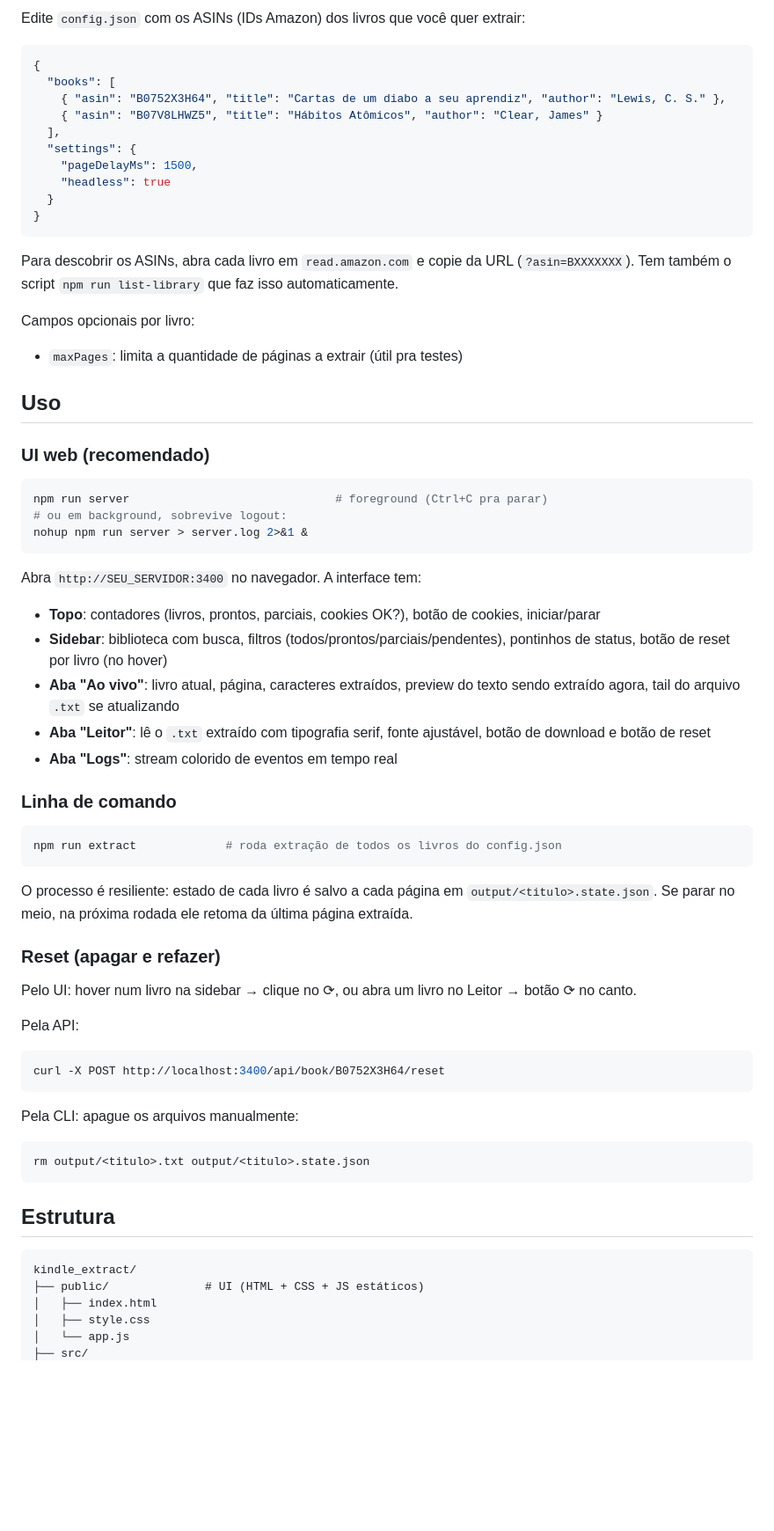
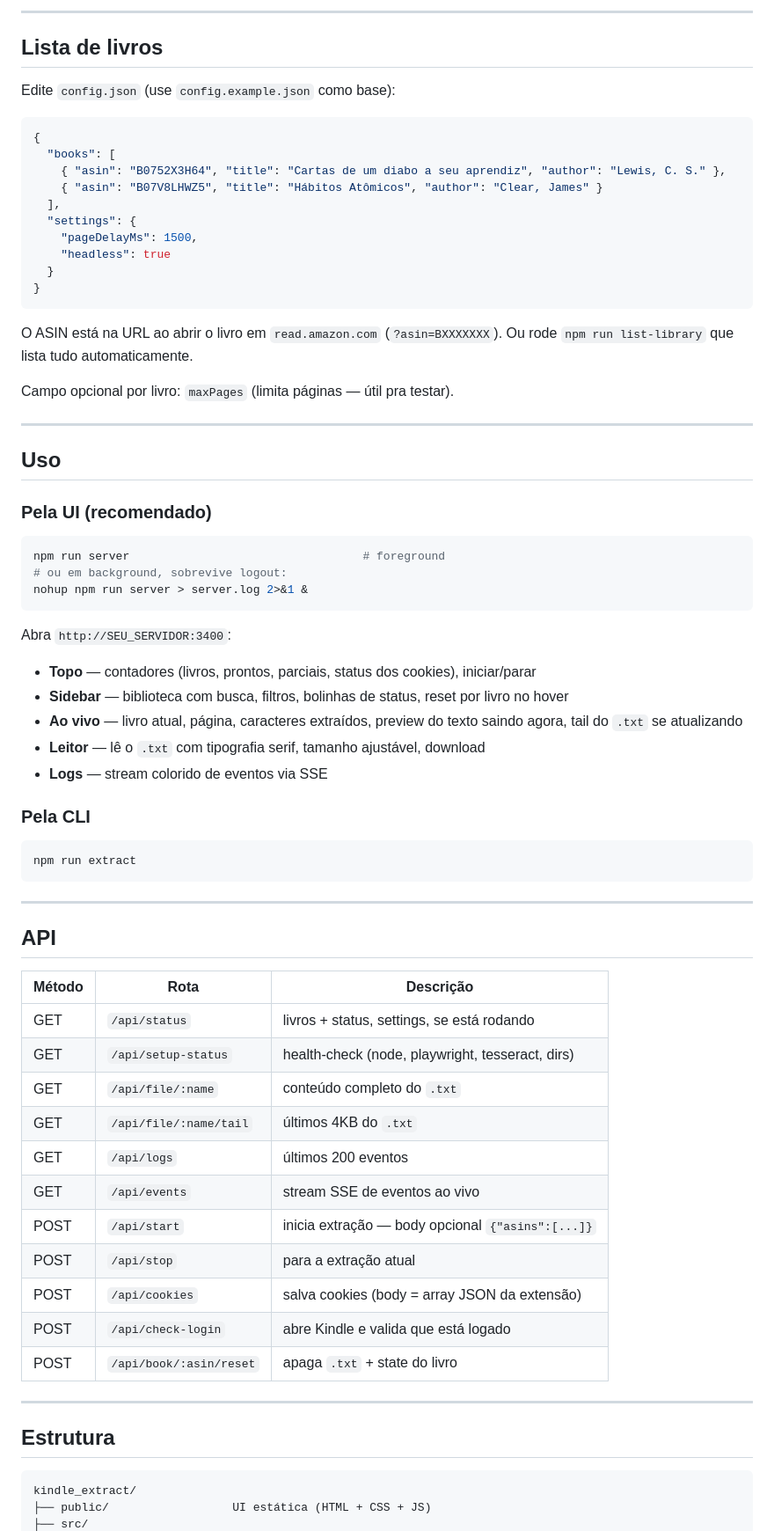
Before and after one commit to Villamediana/kindle_extract, a Markdown page: README.md, the part around one of its changes. Shown at 88% size. Rendered like a GitHub page; blank space fills up the shorter version.

````diff
--- a/README.md
+++ b/README.md
@@ -51,5 +76,9 @@ O sistema valida o JSON, confere se tem os cookies obrigatórios (`at-main`, `se
 
-Edite `config.json` com os ASINs (IDs Amazon) dos livros que você quer extrair:
+---
+
+## Lista de livros
+
+Edite `config.json` (use `config.example.json` como base):
 
 ```json
 {
@@ -64,59 +93,59 @@ Edite `config.json` com os ASINs (IDs Amazon) dos livros que você quer extrair:
 }
 ```
 
-Para descobrir os ASINs, abra cada livro em `read.amazon.com` e copie da URL (`?asin=BXXXXXXX`). Tem também o script `npm run list-library` que faz isso automaticamente.
+O ASIN está na URL ao abrir o livro em `read.amazon.com` (`?asin=BXXXXXXX`). Ou rode `npm run list-library` que lista tudo automaticamente.
 
-Campos opcionais por livro:
-- `maxPages`: limita a quantidade de páginas a extrair (útil pra testes)
+Campo opcional por livro: `maxPages` (limita páginas — útil pra testar).
+
+---
 
 ## Uso
 
-### UI web (recomendado)
+### Pela UI (recomendado)
 
 ```bash
-npm run server                              # foreground (Ctrl+C pra parar)
+npm run server                                  # foreground
 # ou em background, sobrevive logout:
 nohup npm run server > server.log 2>&1 &
 ```
 
-Abra `http://SEU_SERVIDOR:3400` no navegador. A interface tem:
+Abra `http://SEU_SERVIDOR:3400`:
 
-- **Topo**: contadores (livros, prontos, parciais, cookies OK?), botão de cookies, iniciar/parar
-- **Sidebar**: biblioteca com busca, filtros (todos/prontos/parciais/pendentes), pontinhos de status, botão de reset por livro (no hover)
-- **Aba "Ao vivo"**: livro atual, página, caracteres extraídos, preview do texto sendo extraído agora, tail do arquivo `.txt` se atualizando
-- **Aba "Leitor"**: lê o `.txt` extraído com tipografia serif, fonte ajustável, botão de download e botão de reset
-- **Aba "Logs"**: stream colorido de eventos em tempo real
+- **Topo** — contadores (livros, prontos, parciais, status dos cookies), iniciar/parar
+- **Sidebar** — biblioteca com busca, filtros, bolinhas de status, reset por livro no hover
+- **Ao vivo** — livro atual, página, caracteres extraídos, preview do texto saindo agora, tail do `.txt` se atualizando
+- **Leitor** — lê o `.txt` com tipografia serif, tamanho ajustável, download
+- **Logs** — stream colorido de eventos via SSE
 
-### Linha de comando
+### Pela CLI
 
 ```bash
-npm run extract             # roda extração de todos os livros do config.json
+npm run extract
 ```
 
-O processo é resiliente: estado de cada livro é salvo a cada página em `output/<titulo>.state.json`. Se parar no meio, na próxima rodada ele retoma da última página extraída.
+---
 
-### Reset (apagar e refazer)
+## API
 
-Pelo UI: hover num livro na sidebar → clique no ⟳, ou abra um livro no Leitor → botão ⟳ no canto.
+| Método | Rota                          | Descrição                                                |
+| ------ | ----------------------------- | -------------------------------------------------------- |
+| GET    | `/api/status`                 | livros + status, settings, se está rodando               |
+| GET    | `/api/setup-status`           | health-check (node, playwright, tesseract, dirs)         |
+| GET    | `/api/file/:name`             | conteúdo completo do `.txt`                              |
+| GET    | `/api/file/:name/tail`        | últimos 4KB do `.txt`                                    |
+| GET    | `/api/logs`                   | últimos 200 eventos                                      |
+| GET    | `/api/events`                 | stream SSE de eventos ao vivo                            |
+| POST   | `/api/start`                  | inicia extração — body opcional `{"asins":[...]}`        |
+| POST   | `/api/stop`                   | para a extração atual                                    |
+| POST   | `/api/cookies`                | salva cookies (body = array JSON da extensão)            |
+| POST   | `/api/check-login`            | abre Kindle e valida que está logado                     |
+| POST   | `/api/book/:asin/reset`       | apaga `.txt` + state do livro                            |
 
-Pela API:
-
-```bash
-curl -X POST http://localhost:3400/api/book/B0752X3H64/reset
-```
-
-Pela CLI: apague os arquivos manualmente:
-
-```bash
-rm output/<titulo>.txt output/<titulo>.state.json
-```
+---
 
 ## Estrutura
 
 ```
 kindle_extract/
-├── public/              # UI (HTML + CSS + JS estáticos)
-│   ├── index.html
-│   ├── style.css
-│   └── app.js
+├── public/                  UI estática (HTML + CSS + JS)
 ├── src/
````
Also changed, not shown: other parts of README.md (+87 -68 lines).
